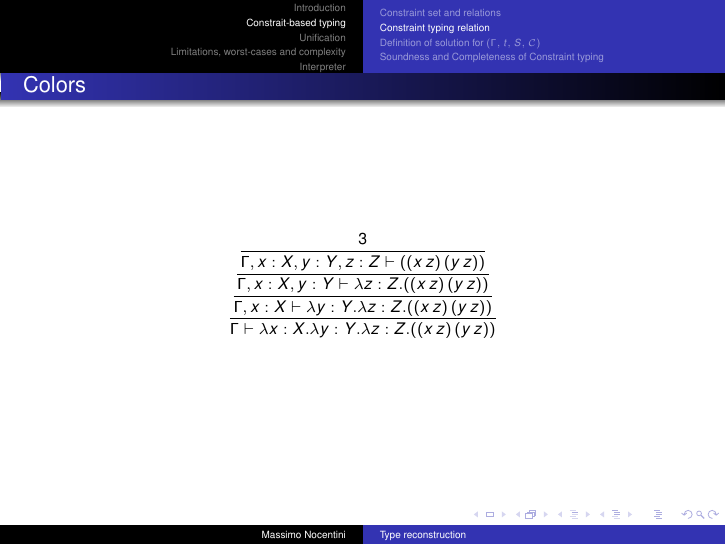
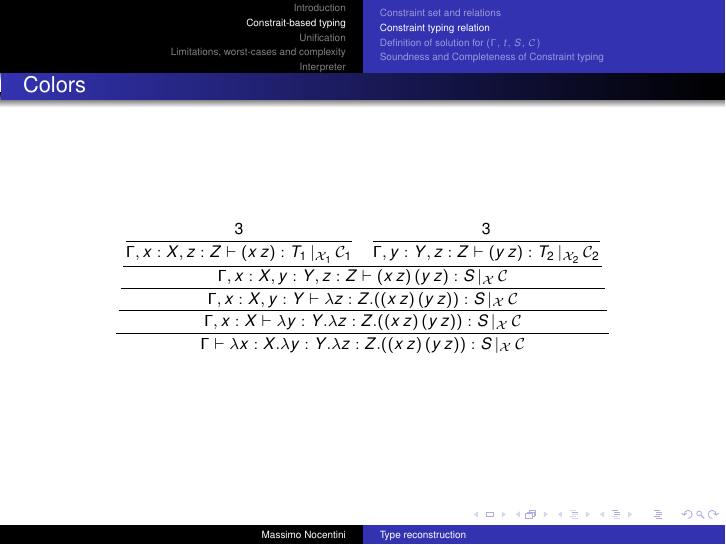
Before and after one commit to massimo-nocentini/theory-of-programming-languages, LaTeX slides (presentation/presentation.tex): page 44 of 105 before the commit and page 45 of 106 after it. Compiled offline with pdfLaTeX.

Commit message:
A little progress: now approacing the derivation for application term rule.

```diff
--- a/presentation/presentation.tex
+++ b/presentation/presentation.tex
@@ -542,3 +545,14 @@
+                            \Gamma, x:X, z:Z\vdash
+                                (x \, z):T_1 \,|_{\mathcal{X}_1}\,
+                                    \mathcal{C}_1}}
+                        } \quad
+                        {
+                            {{\onslide<6->{3}}\over{
+                            \Gamma, y:Y, z:Z\vdash
+                                (y \, z):T_2 \,|_{\mathcal{X}_2}\,
+                                    \mathcal{C}_2}}
+                        }
+                    }}
                 \over{\Gamma, x:X, y:Y, z:Z\vdash
-                    ((x\, z)\, (y \, z))}}}}
+                    (x\, z)\, (y \, z):S\,|_{\mathcal{X}}\, \mathcal{C}}}}}
                 \over{\Gamma, x:X, y:Y\vdash \lambda z:Z.
```
Also changed, not shown: presentation/presentation.tex (11 more changed lines).
